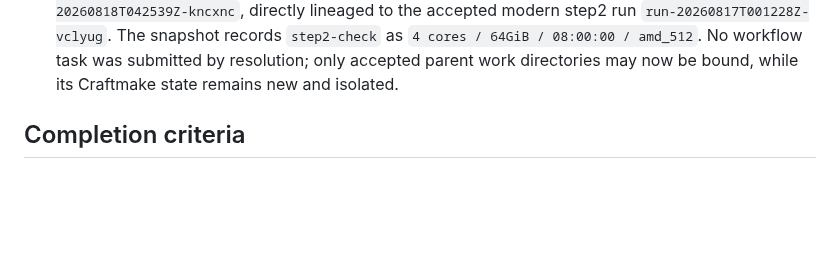
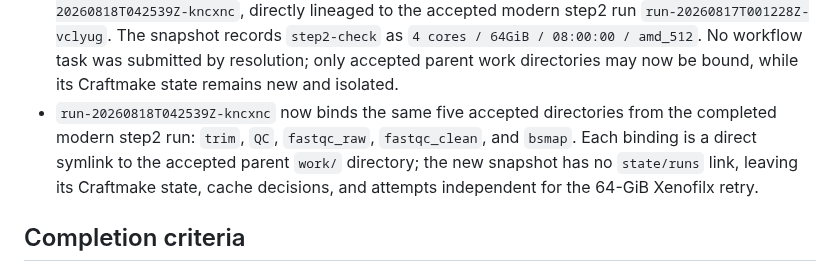
Before and after one commit to rainoffallingstar/otter-release, a Markdown page: docs/notes/2026-08-16-gate6-bs-pdx-craftmake-execution.md, the part around the change. Drawn GitHub-style; blank space fills up the shorter version.

Commit message:
docs: record Xenofilx recovery output bindings

```diff
--- a/docs/notes/2026-08-16-gate6-bs-pdx-craftmake-execution.md
+++ b/docs/notes/2026-08-16-gate6-bs-pdx-craftmake-execution.md
@@ -418,6 +418,12 @@ compatibility path.
   `step2-check` as `4 cores / 64GiB / 08:00:00 / amd_512`. No workflow task
   was submitted by resolution; only accepted parent work directories may now be
   bound, while its Craftmake state remains new and isolated.
+- `run-20260818T042539Z-kncxnc` now binds the same five accepted directories
+  from the completed modern step2 run: `trim`, `QC`, `fastqc_raw`,
+  `fastqc_clean`, and `bsmap`. Each binding is a direct symlink to the accepted
+  parent `work/` directory; the new snapshot has no `state/runs` link, leaving
+  its Craftmake state, cache decisions, and attempts independent for the
+  64-GiB Xenofilx retry.
 
 ## Completion criteria
 
```
